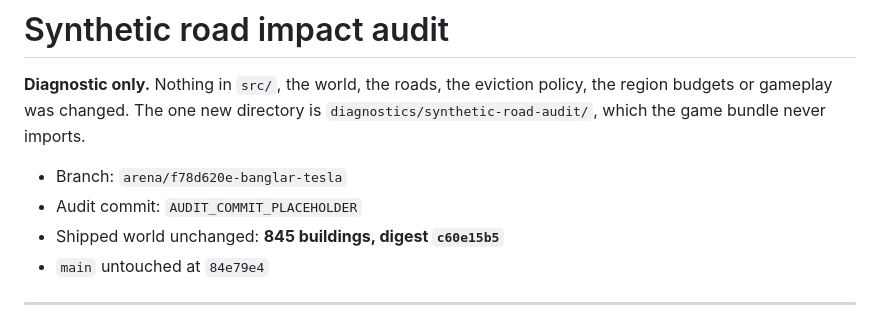
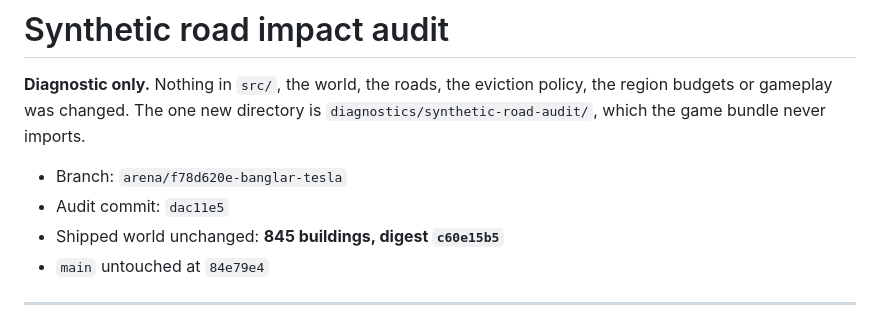
Before and after one commit to SmallSTUDIO-cloud/Banglar_Tesla, a Markdown page: docs/SYNTHETIC_ROAD_AUDIT.md, the part around the change. Drawn GitHub-style.

Commit message:
docs(audit): record audit commit hash and continuation pointer
Co-authored-by: arena-agent <297053741+arena-agent@users.noreply.github.com>

```diff
--- a/docs/SYNTHETIC_ROAD_AUDIT.md
+++ b/docs/SYNTHETIC_ROAD_AUDIT.md
@@ -5,7 +5,7 @@ the region budgets or gameplay was changed. The one new directory is
 `diagnostics/synthetic-road-audit/`, which the game bundle never imports.
 
 - Branch: `arena/f78d620e-banglar-tesla`
-- Audit commit: `AUDIT_COMMIT_PLACEHOLDER`
+- Audit commit: `dac11e5`
 - Shipped world unchanged: **845 buildings, digest `c60e15b5`**
 - `main` untouched at `84e79e4`
 
```
